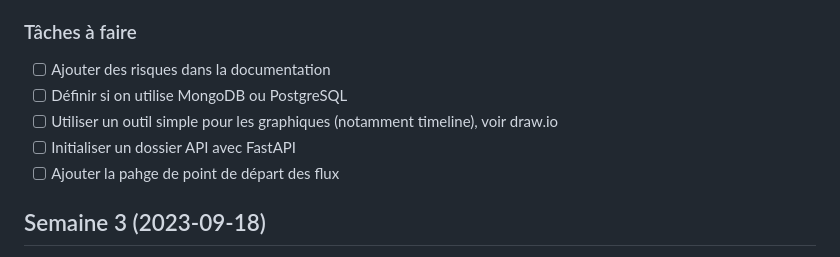
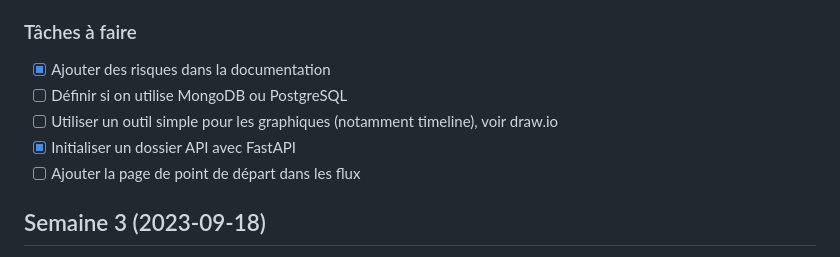
Before and after one commit to ceduni/cafe-sans-fil, a Markdown page: TIMELINE.md, the part around the change. Drawn GitHub-style.

Commit message:
ajout des risques et mise à jour de la timeline

```diff
--- a/TIMELINE.md
+++ b/TIMELINE.md
@@ -31,11 +31,11 @@
 
 ### Tâches à faire
 
-- [ ] Ajouter des risques dans la documentation
+- [x] Ajouter des risques dans la documentation
 - [ ] Définir si on utilise MongoDB ou PostgreSQL
 - [ ] Utiliser un outil simple pour les graphiques (notamment timeline), voir draw.io
-- [ ] Initialiser un dossier API avec FastAPI
-- [ ] Ajouter la pahge de point de départ des flux
+- [x] Initialiser un dossier API avec FastAPI
+- [ ] Ajouter la page de point de départ dans les flux
 
 ## Semaine 3 (2023-09-18)
 
```
Also changed, not shown: wiki/risques.md (+20 -0 lines).
